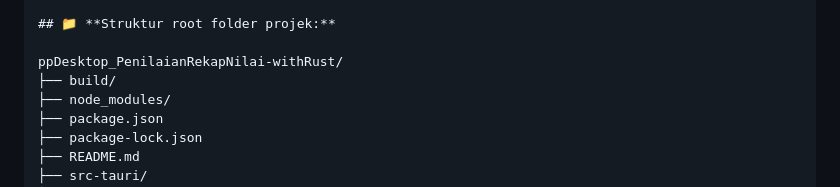
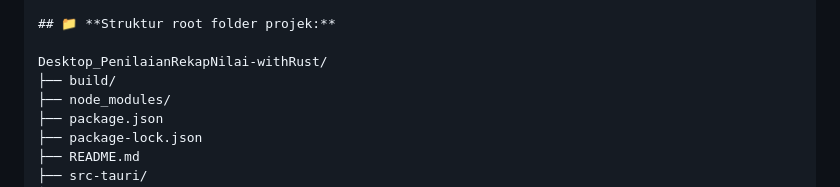
Before and after one commit to Yu4ha/AppDesktop_PenilaianRekapNilai-withRust, a Markdown page: README.md, the part around the change. GitHub-like rendering.

```diff
--- a/README.md
+++ b/README.md
@@ -31,7 +31,7 @@ src-tauri/
 
 ## 📁 **Struktur root folder projek:**
 
-ppDesktop_PenilaianRekapNilai-withRust/
+Desktop_PenilaianRekapNilai-withRust/
 ├── build/
 ├── node_modules/
 ├── package.json
```
